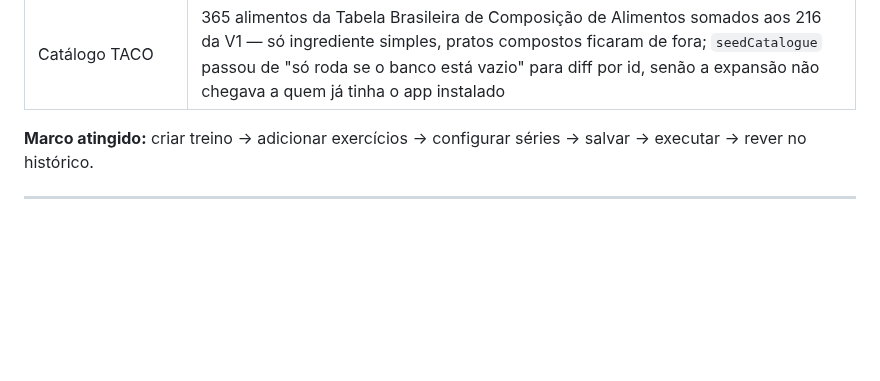
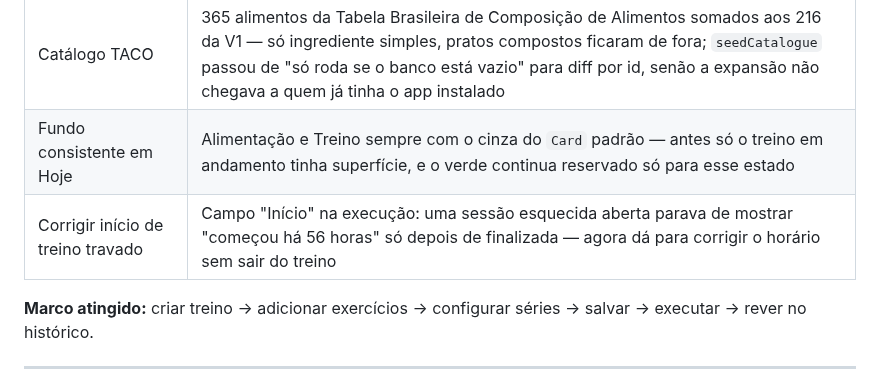
Before and after one commit to pxdrik/Lacalle-Life-2, a Markdown page: docs/roadmap.md, the part around the change. Rendered like a GitHub page; blank space fills up the shorter version.

Commit message:
Registra no roadmap o fundo consistente de Hoje e a correção do início de treino

```diff
--- a/docs/roadmap.md
+++ b/docs/roadmap.md
@@ -46,6 +46,8 @@ depender da memória de nenhuma conversa.
 | Criar exercício ao buscar | Antes só existia no estado vazio: com 8 resultados e nenhum sendo o seu, não havia saída |
 | Ícone de tela inicial no iOS | PNG gerado pelo Next a partir do próprio traço, sem binário no repositório |
 | Catálogo TACO | 365 alimentos da Tabela Brasileira de Composição de Alimentos somados aos 216 da V1 — só ingrediente simples, pratos compostos ficaram de fora; `seedCatalogue` passou de "só roda se o banco está vazio" para diff por id, senão a expansão não chegava a quem já tinha o app instalado |
+| Fundo consistente em Hoje | Alimentação e Treino sempre com o cinza do `Card` padrão — antes só o treino em andamento tinha superfície, e o verde continua reservado só para esse estado |
+| Corrigir início de treino travado | Campo "Início" na execução: uma sessão esquecida aberta parava de mostrar "começou há 56 horas" só depois de finalizada — agora dá para corrigir o horário sem sair do treino |
 
 **Marco atingido:** criar treino → adicionar exercícios → configurar séries →
 salvar → executar → rever no histórico.
```
